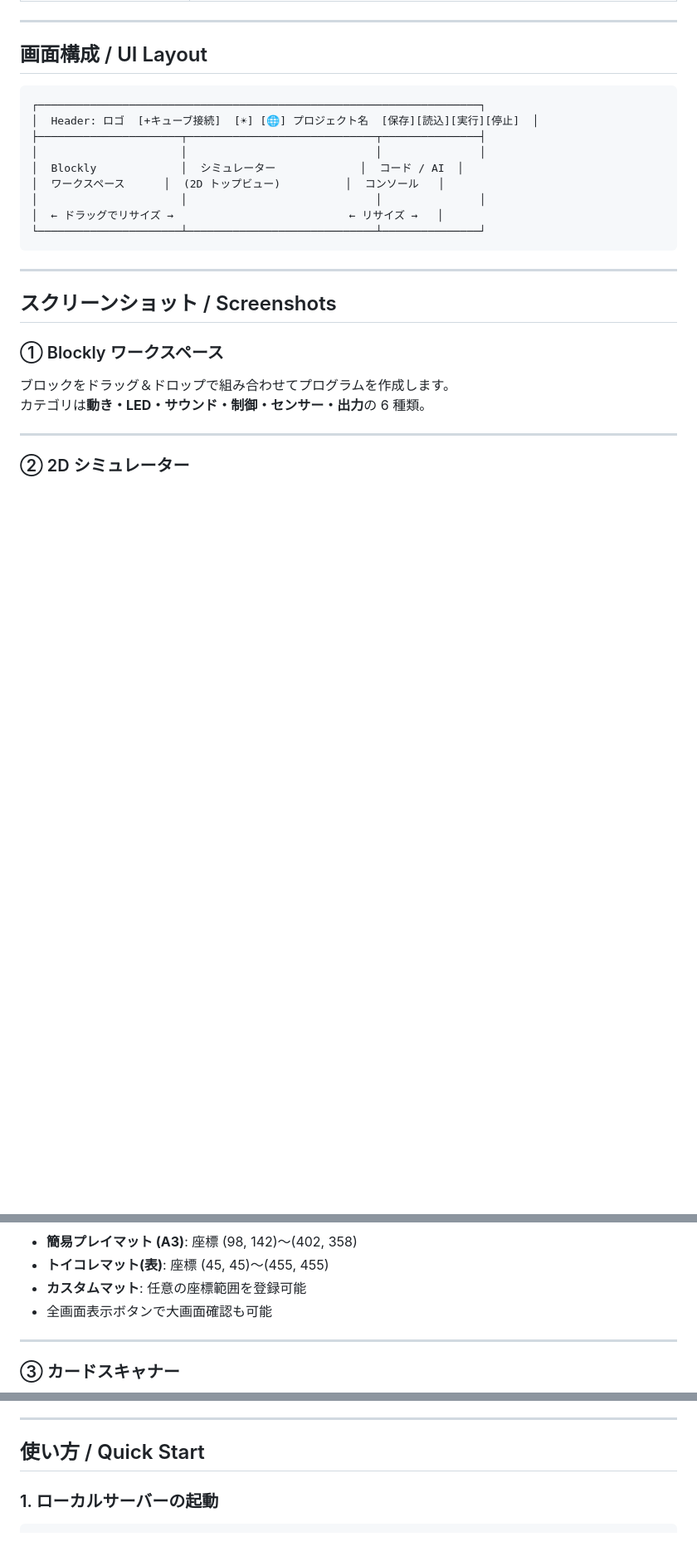
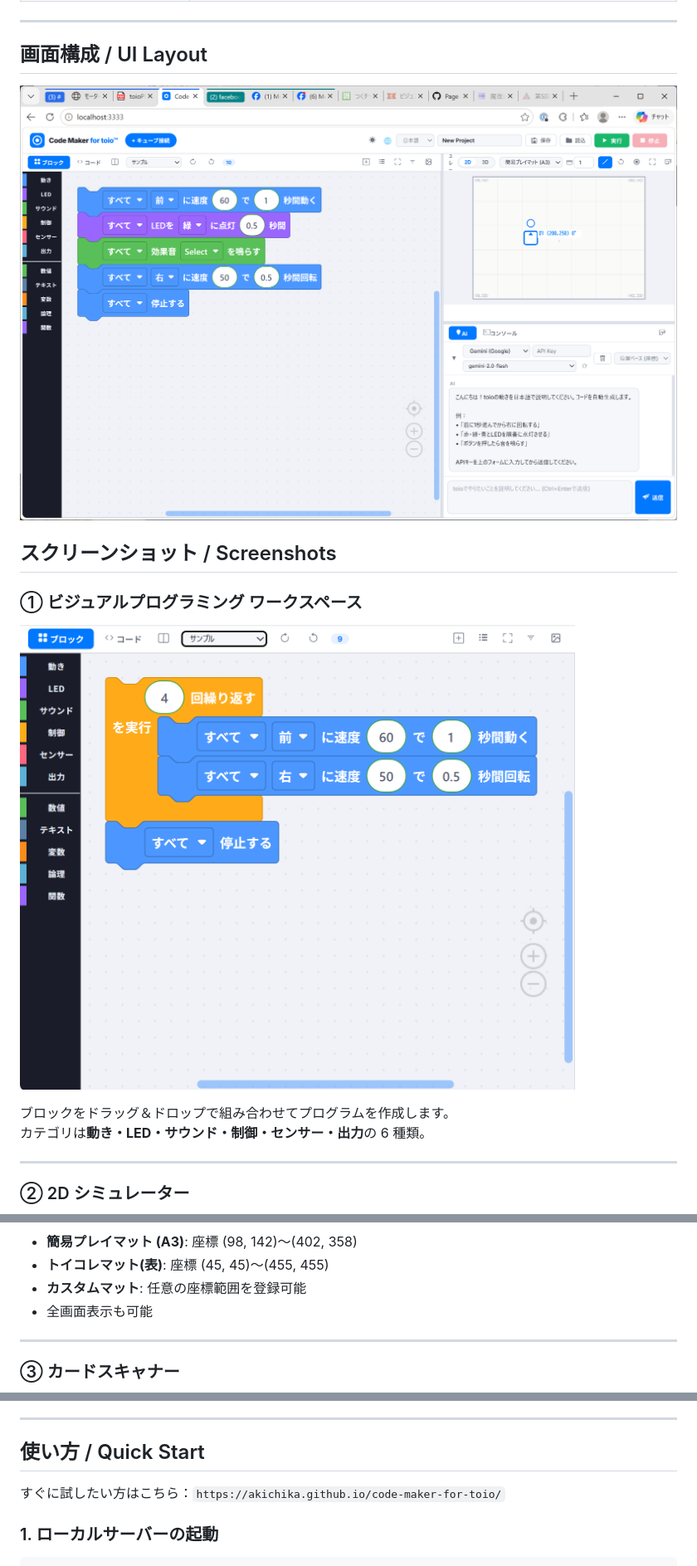
Before and after one commit to akichika/code-maker-for-toio, a Markdown page: README.md, 3 parts joined by grey strips. Shown at 83% size. Rendered like a GitHub page; blank space fills up the shorter version.

Commit message:
Revise README content and update copyright year
Updated various sections for clarity and corrected copyright year.

````diff
--- a/README.md
+++ b/README.md
@@ -26,25 +27,15 @@
 
 ## 画面構成 / UI Layout
 
-```
-┌────────────────────────────────────────────────────────────────────┐
-│  Header: ロゴ  [+キューブ接続]  [☀] [🌐] プロジェクト名  [保存][読込][実行][停止]  │
-├──────────────────────┬─────────────────────────────┬───────────────┤
-│                      │                             │               │
-│  Blockly             │  シミュレーター             │  コード / AI  │
-│  ワークスペース      │  (2D トップビュー)          │  コンソール   │
-│                      │                             │               │
-│  ← ドラッグでリサイズ →                           ← リサイズ →   │
-└──────────────────────┴─────────────────────────────┴───────────────┘
-```
+![Overview](docs/screenshots/overview.png)
 
----
 
 ## スクリーンショット / Screenshots
 
-### ① Blockly ワークスペース
+### ① ビジュアルプログラミング ワークスペース
 
 <!-- SCREENSHOT: docs/screenshots/blockly_workspace.png -->
+![Visual Programming](docs/screenshots/blockly_workspace.png)
 
 ブロックをドラッグ＆ドロップで組み合わせてプログラムを作成します。
 カテゴリは**動き・LED・サウンド・制御・センサー・出力**の 6 種類。
@@ -58,7 +49,7 @@
 - **簡易プレイマット (A3)**: 座標 (98, 142)〜(402, 358)
 - **トイコレマット(表)**: 座標 (45, 45)〜(455, 455)
 - **カスタムマット**: 任意の座標範囲を登録可能
-- 全画面表示ボタンで大画面確認も可能
+- 全画面表示も可能
 
 ---
 
@@ -137,6 +128,8 @@ API キーは設定ダイアログから入力（ブラウザのローカルス
 ---
 
 ## 使い方 / Quick Start
+
+すぐに試したい方はこちら：`https://akichika.github.io/code-maker-for-toio/`
 
 ### 1. ローカルサーバーの起動
 
````
Also changed, not shown: other parts of README.md (+14 -13 lines).
